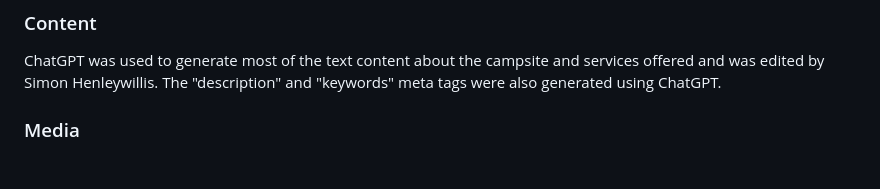
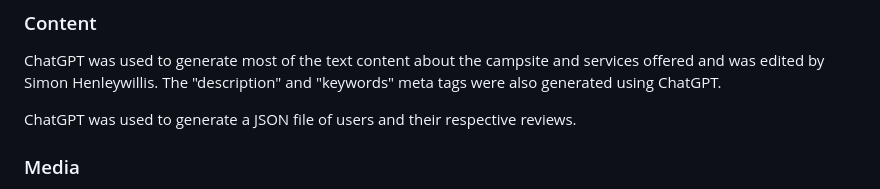
Before and after one commit to simonhw/gardening-services, a Markdown page: README.md, the part around the change. Rendered like a GitHub page; blank space fills up the shorter version.

Commit message:
Docs: Update Content section regarding jsons

```diff
--- a/README.md
+++ b/README.md
@@ -588,6 +588,8 @@ All documentation on the testing of this application can be found in the [TESTIN
 ### Content
 ChatGPT was used to generate most of the text content about the campsite and services offered and was edited by Simon Henleywillis. The "description" and "keywords" meta tags were also generated using ChatGPT.
 
+ChatGPT was used to generate a JSON file of users and their respective reviews.
+
 ### Media
 The business logo was created on [FreeLogoDesign](https://freelogodesign.org). The website states that "[w]hether you use the free or the paid version (high-resolution plan), you are free to use your logo for promotional purposes without having to credit FreeLogoDesign."
 
```
